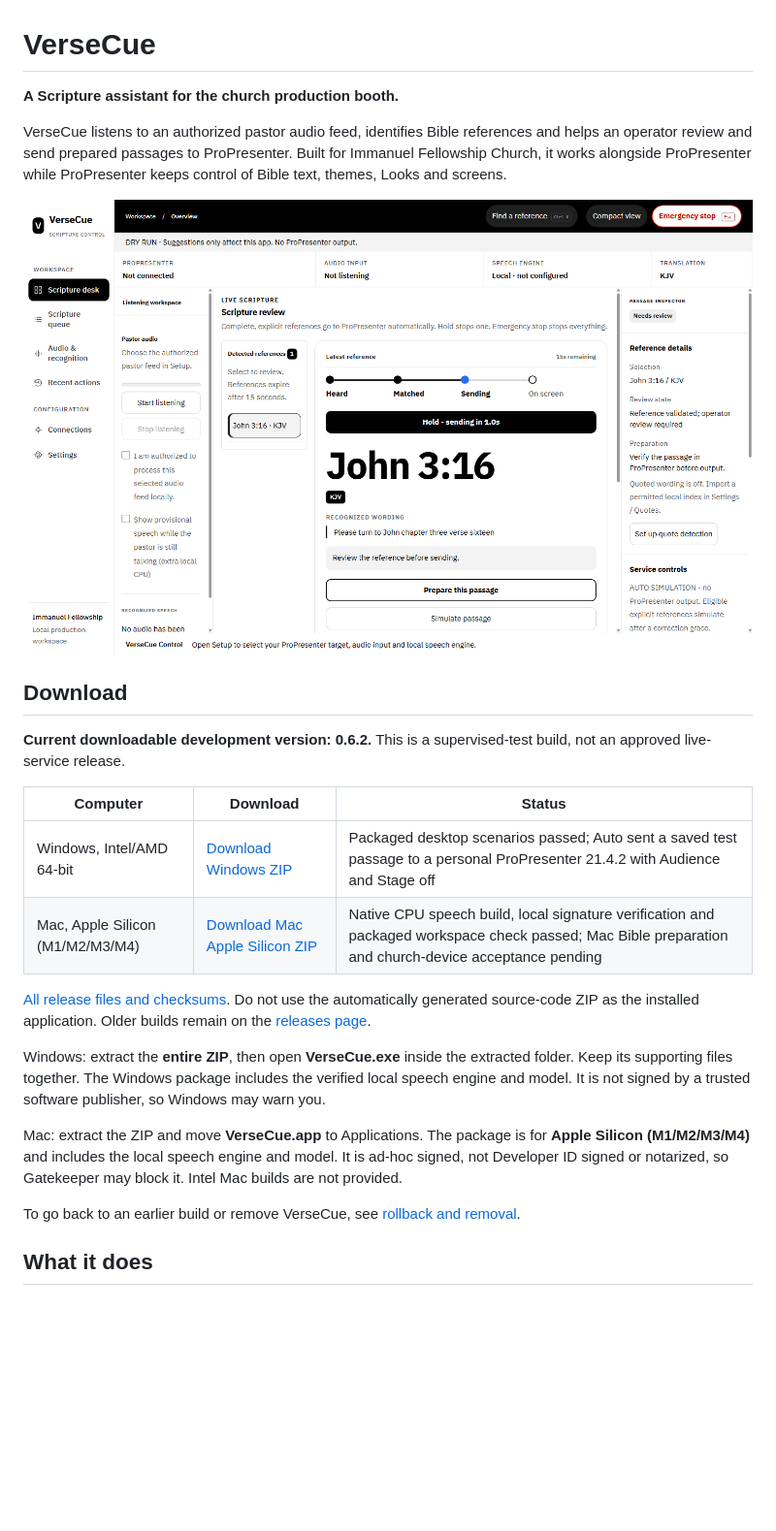
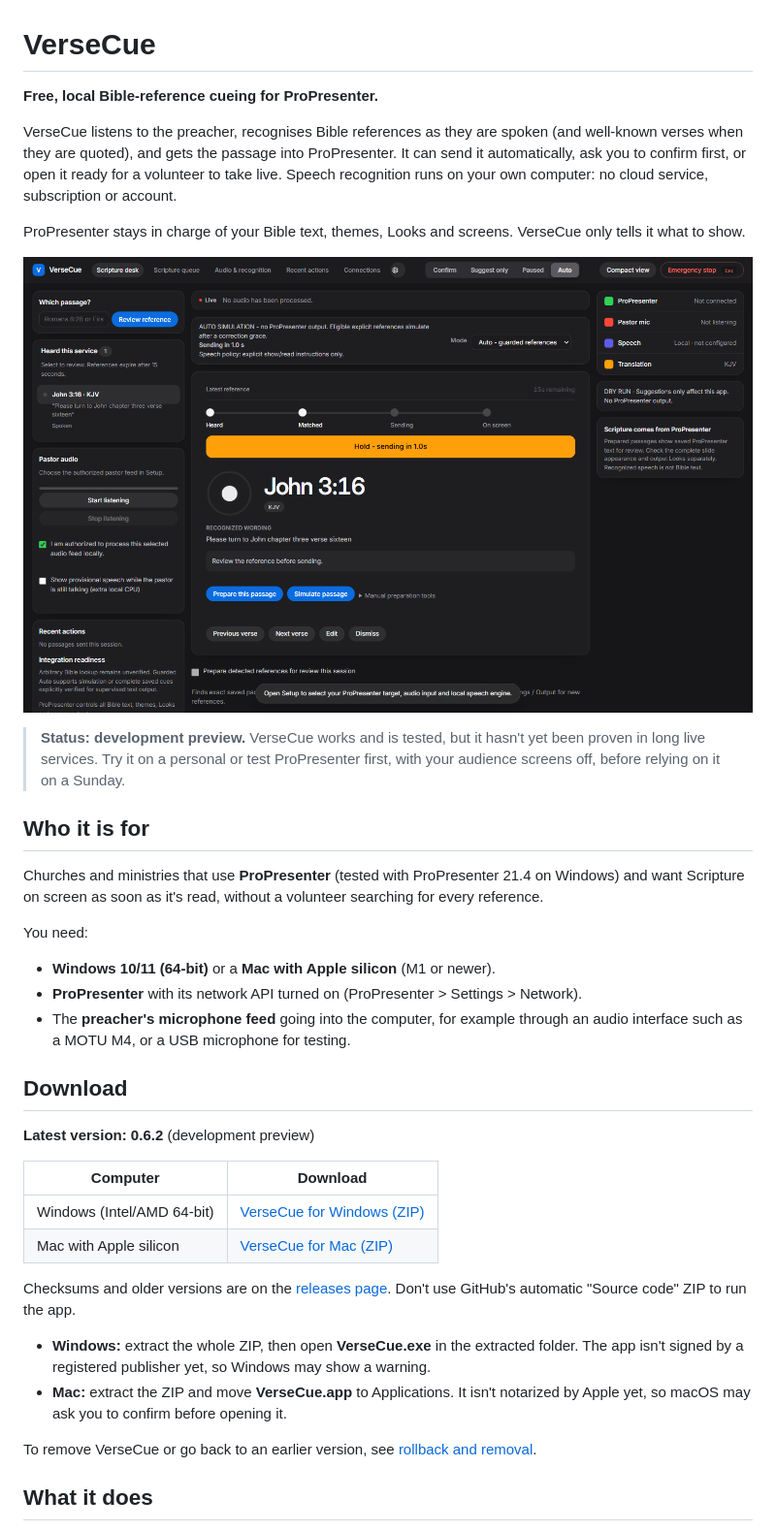
Before and after one commit to gboyegaadeojo/VerseCue, a Markdown page: README.md, the part around one of its changes. Shown at 97% size. Drawn GitHub-style; pictures changed too: docs/images/versecue-halo-workspace.png (added); blank space fills up the shorter version.

```diff
--- a/README.md
+++ b/README.md
@@ -1,27 +1,39 @@
 # VerseCue
 
-**A Scripture assistant for the church production booth.**
+**Free, local Bible-reference cueing for ProPresenter.**
 
-VerseCue listens to an authorized pastor audio feed, identifies Bible references and helps an operator review and send prepared passages to ProPresenter. Built for Immanuel Fellowship Church, it works alongside ProPresenter while ProPresenter keeps control of Bible text, themes, Looks and screens.
+VerseCue listens to the preacher, recognises Bible references as they are spoken (and well-known verses when they are quoted), and gets the passage into ProPresenter. It can send it automatically, ask you to confirm first, or open it ready for a volunteer to take live. Speech recognition runs on your own computer: no cloud service, subscription or account.
 
-![VerseCue Route workspace with a pending automatic send (synthetic example)](docs/images/versecue-route-workspace.png)
+ProPresenter stays in charge of your Bible text, themes, Looks and screens. VerseCue only tells it what to show.
+
+![VerseCue workspace with a reference waiting to send (synthetic example)](docs/images/versecue-halo-workspace.png)
+
+> **Status: development preview.** VerseCue works and is tested, but it hasn't yet been proven in long live services. Try it on a personal or test ProPresenter first, with your audience screens off, before relying on it on a Sunday.
+
+## Who it is for
+
+Churches and ministries that use **ProPresenter** (tested with ProPresenter 21.4 on Windows) and want Scripture on screen as soon as it's read, without a volunteer searching for every reference.
+
+You need:
+- **Windows 10/11 (64-bit)** or a **Mac with Apple silicon** (M1 or newer).
+- **ProPresenter** with its network API turned on (ProPresenter > Settings > Network).
+- The **preacher's microphone feed** going into the computer, for example through an audio interface such as a MOTU M4, or a USB microphone for testing.
 
 ## Download
 
-**Current downloadable development version: 0.6.2.** This is a supervised-test build, not an approved live-service release.
+**Latest version: 0.6.2** (development preview)
 
-| Computer | Download | Status |
-|---|---|---|
-| Windows, Intel/AMD 64-bit | [Download Windows ZIP](https://github.com/gboyegaadeojo/VerseCue/releases/download/v0.6.2/VerseCue-0.6.2-win32-x64.zip) | Packaged desktop scenarios passed; Auto sent a saved test passage to a personal ProPresenter 21.4.2 with Audience and Stage off |
-| Mac, Apple Silicon (M1/M2/M3/M4) | [Download Mac Apple Silicon ZIP](https://github.com/gboyegaadeojo/VerseCue/releases/download/v0.6.2/VerseCue-0.6.2-darwin-arm64.zip) | Native CPU speech build, local signature verification and packaged workspace check passed; Mac Bible preparation and church-device acceptance pending |
+| Computer | Download |
+|---|---|
+| Windows (Intel/AMD 64-bit) | [VerseCue for Windows (ZIP)](https://github.com/gboyegaadeojo/VerseCue/releases/download/v0.6.2/VerseCue-0.6.2-win32-x64.zip) |
+| Mac with Apple silicon | [VerseCue for Mac (ZIP)](https://github.com/gboyegaadeojo/VerseCue/releases/download/v0.6.2/VerseCue-0.6.2-darwin-arm64.zip) |
 
-[All release files and checksums](https://github.com/gboyegaadeojo/VerseCue/releases/tag/v0.6.2). Do not use the automatically generated source-code ZIP as the installed application. Older builds remain on the [releases page](https://github.com/gboyegaadeojo/VerseCue/releases).
+Checksums and older versions are on the [releases page](https://github.com/gboyegaadeojo/VerseCue/releases). Don't use GitHub's automatic "Source code" ZIP to run the app.
 
-Windows: extract the **entire ZIP**, then open **VerseCue.exe** inside the extracted folder. Keep its supporting files together. The Windows package includes the verified local speech engine and model. It is not signed by a trusted software publisher, so Windows may warn you.
+- **Windows:** extract the whole ZIP, then open **VerseCue.exe** in the extracted folder. The app isn't signed by a registered publisher yet, so Windows may show a warning.
+- **Mac:** extract the ZIP and move **VerseCue.app** to Applications. It isn't notarized by Apple yet, so macOS may ask you to confirm before opening it.
 
-Mac: extract the ZIP and move **VerseCue.app** to Applications. The package is for **Apple Silicon (M1/M2/M3/M4)** and includes the local speech engine and model. It is ad-hoc signed, not Developer ID signed or notarized, so Gatekeeper may block it. Intel Mac builds are not provided.
-
-To go back to an earlier build or remove VerseCue, see [rollback and removal](docs/125-rollback-and-uninstall.md).
+To remove VerseCue or go back to an earlier version, see [rollback and removal](docs/125-rollback-and-uninstall.md).
 
 ## What it does
 
```
Also changed, not shown: other parts of README.md (+48 -80 lines), 4 other files.
